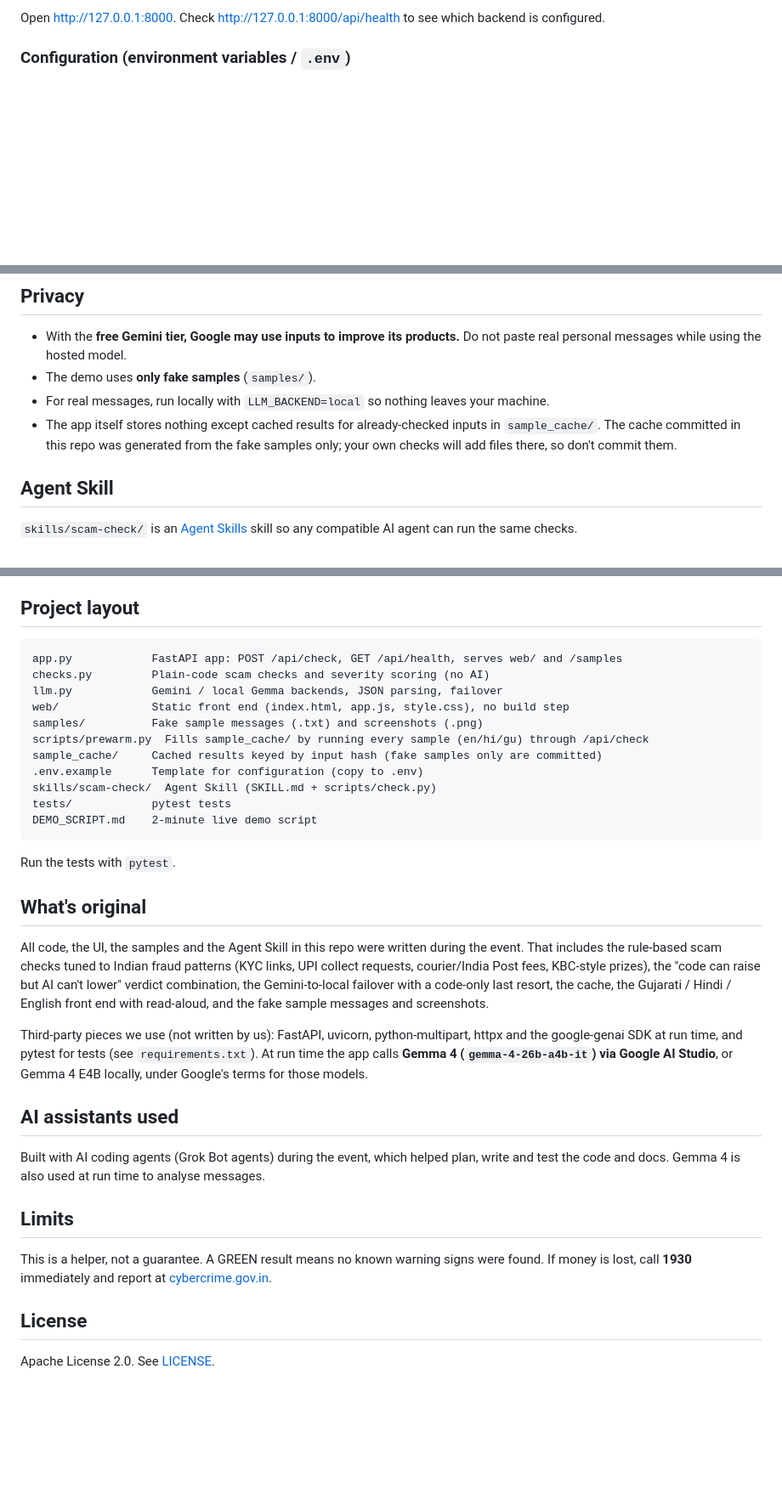
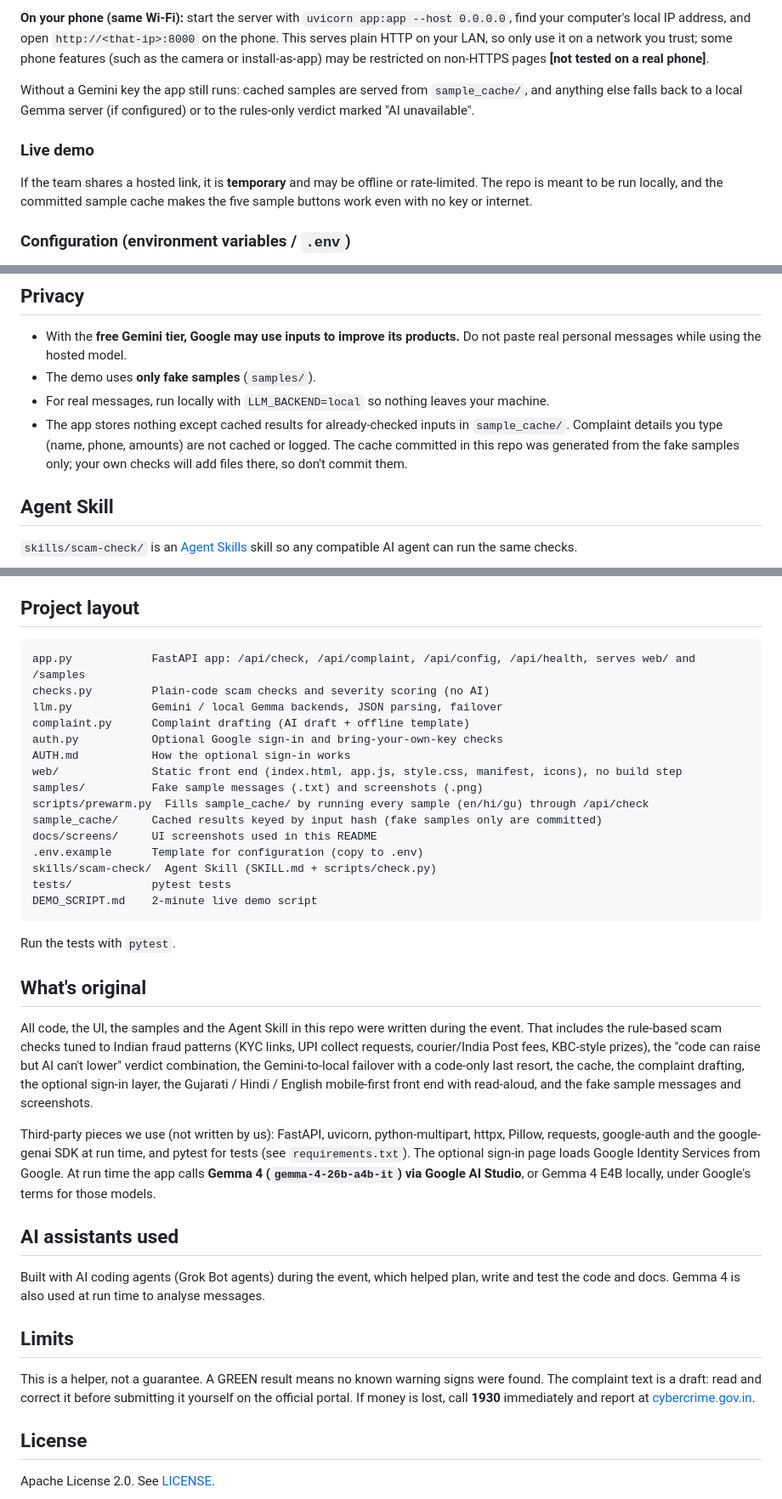
Before and after one commit to Neelk1812/thagi-pakdo, a Markdown page: README.md, 3 parts joined by grey strips. Shown at 85% size. Drawn GitHub-style; blank space fills up the shorter version.

````diff
--- a/README.md
+++ b/README.md
@@ -29,5 +44,11 @@ Without a key the app still runs: cached samples are served from `sample_cache/`
 
-Open http://127.0.0.1:8000. Check http://127.0.0.1:8000/api/health to see which backend is configured.
+**On your phone (same Wi-Fi):** start the server with `uvicorn app:app --host 0.0.0.0`, find your computer's local IP address, and open `http://<that-ip>:8000` on the phone. This serves plain HTTP on your LAN, so only use it on a network you trust; some phone features (such as the camera or install-as-app) may be restricted on non-HTTPS pages **[not tested on a real phone]**.
+
+Without a Gemini key the app still runs: cached samples are served from `sample_cache/`, and anything else falls back to a local Gemma server (if configured) or to the rules-only verdict marked "AI unavailable".
+
+### Live demo
+
+If the team shares a hosted link, it is **temporary** and may be offline or rate-limited. The repo is meant to be run locally, and the committed sample cache makes the five sample buttons work even with no key or internet.
 
 ### Configuration (environment variables / `.env`)
 
@@ -77,7 +118,7 @@ Verified: all 5 samples (4 scams red, the safe OTP green) in en, hi and gu; imag
 - With the **free Gemini tier, Google may use inputs to improve its products.** Do not paste real personal messages while using the hosted model.
 - The demo uses **only fake samples** (`samples/`).
 - For real messages, run locally with `LLM_BACKEND=local` so nothing leaves your machine.
-- The app itself stores nothing except cached results for already-checked inputs in `sample_cache/`. The cache committed in this repo was generated from the fake samples only; your own checks will add files there, so don't commit them.
+- The app stores nothing except cached results for already-checked inputs in `sample_cache/`. Complaint details you type (name, phone, amounts) are not cached or logged. The cache committed in this repo was generated from the fake samples only; your own checks will add files there, so don't commit them.
 
 ## Agent Skill
 
@@ -97,13 +138,17 @@ It prints JSON (`verdict`, `score`, `reasons`, `extracted`, `advice`) and exits
 ## Project layout
 
 ```
-app.py            FastAPI app: POST /api/check, GET /api/health, serves web/ and /samples
+app.py            FastAPI app: /api/check, /api/complaint, /api/config, /api/health, serves web/ and /samples
 checks.py         Plain-code scam checks and severity scoring (no AI)
 llm.py            Gemini / local Gemma backends, JSON parsing, failover
-web/              Static front end (index.html, app.js, style.css), no build step
+complaint.py      Complaint drafting (AI draft + offline template)
+auth.py           Optional Google sign-in and bring-your-own-key checks
+AUTH.md           How the optional sign-in works
+web/              Static front end (index.html, app.js, style.css, manifest, icons), no build step
 samples/          Fake sample messages (.txt) and screenshots (.png)
 scripts/prewarm.py  Fills sample_cache/ by running every sample (en/hi/gu) through /api/check
 sample_cache/     Cached results keyed by input hash (fake samples only are committed)
+docs/screens/     UI screenshots used in this README
 .env.example      Template for configuration (copy to .env)
 skills/scam-check/  Agent Skill (SKILL.md + scripts/check.py)
 tests/            pytest tests
@@ -114,9 +159,9 @@ Run the tests with `pytest`.
 
 ## What's original
 
-All code, the UI, the samples and the Agent Skill in this repo were written during the event. That includes the rule-based scam checks tuned to Indian fraud patterns (KYC links, UPI collect requests, courier/India Post fees, KBC-style prizes), the "code can raise but AI can't lower" verdict combination, the Gemini-to-local failover with a code-only last resort, the cache, the Gujarati / Hindi / English front end with read-aloud, and the fake sample messages and screenshots.
+All code, the UI, the samples and the Agent Skill in this repo were written during the event. That includes the rule-based scam checks tuned to Indian fraud patterns (KYC links, UPI collect requests, courier/India Post fees, KBC-style prizes), the "code can raise but AI can't lower" verdict combination, the Gemini-to-local failover with a code-only last resort, the cache, the complaint drafting, the optional sign-in layer, the Gujarati / Hindi / English mobile-first front end with read-aloud, and the fake sample messages and screenshots.
 
-Third-party pieces we use (not written by us): FastAPI, uvicorn, python-multipart, httpx and the google-genai SDK at run time, and pytest for tests (see `requirements.txt`). At run time the app calls **Gemma 4 (`gemma-4-26b-a4b-it`) via Google AI Studio**, or Gemma 4 E4B locally, under Google's terms for those models.
+Third-party pieces we use (not written by us): FastAPI, uvicorn, python-multipart, httpx, Pillow, requests, google-auth and the google-genai SDK at run time, and pytest for tests (see `requirements.txt`). The optional sign-in page loads Google Identity Services from Google. At run time the app calls **Gemma 4 (`gemma-4-26b-a4b-it`) via Google AI Studio**, or Gemma 4 E4B locally, under Google's terms for those models.
 
 ## AI assistants used
 
@@ -124,7 +169,7 @@ Built with AI coding agents (Grok Bot agents) during the event, which helped pla
 
 ## Limits
 
-This is a helper, not a guarantee. A GREEN result means no known warning signs were found. If money is lost, call **1930** immediately and report at [cybercrime.gov.in](https://cybercrime.gov.in).
+This is a helper, not a guarantee. A GREEN result means no known warning signs were found. The complaint text is a draft: read and correct it before submitting it yourself on the official portal. If money is lost, call **1930** immediately and report at [cybercrime.gov.in](https://cybercrime.gov.in).
 
 ## License
 
````
Also changed, not shown: other parts of README.md (+49 -14 lines), DEMO_SCRIPT.md (+22 -19 lines).
